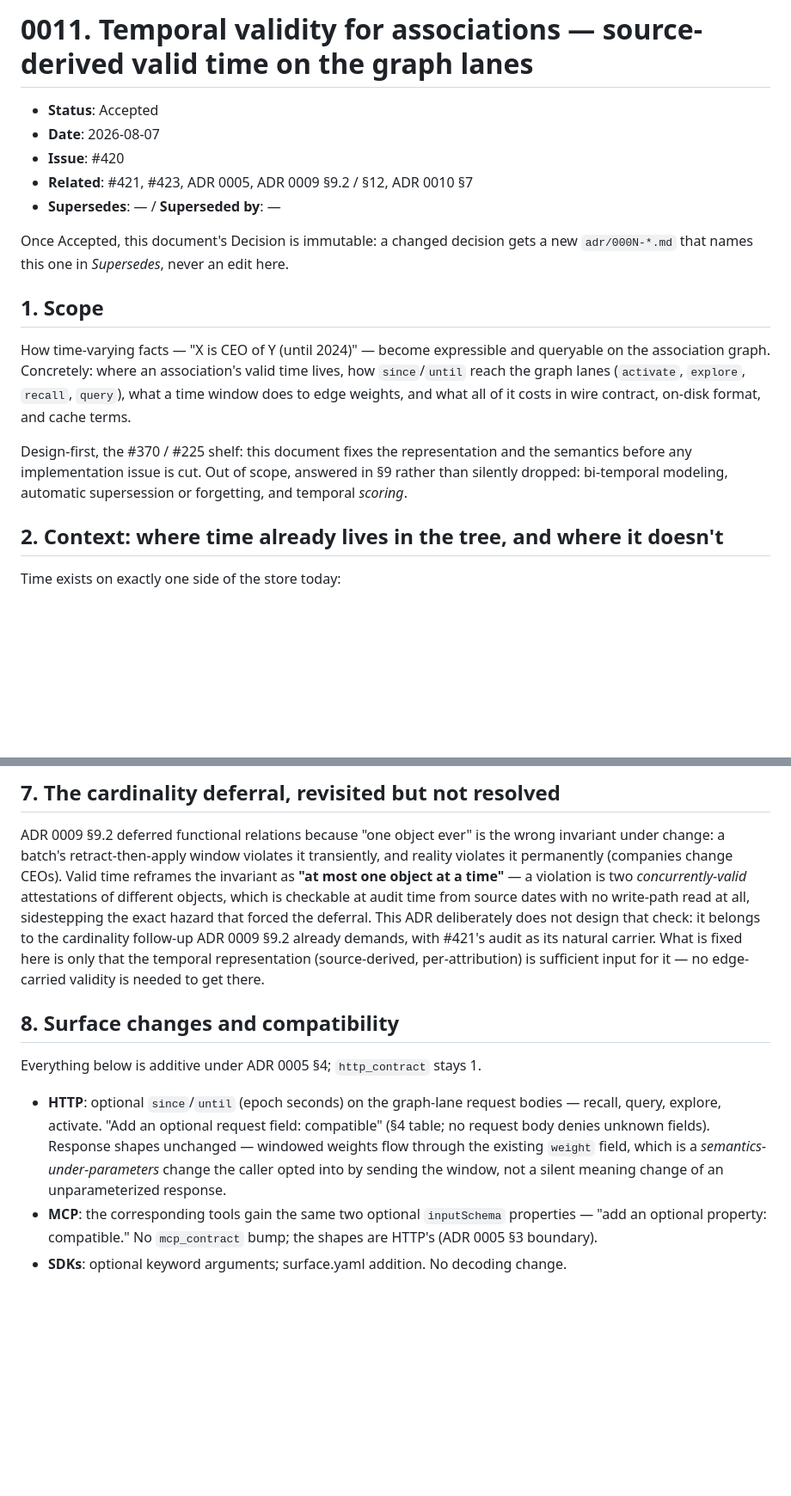
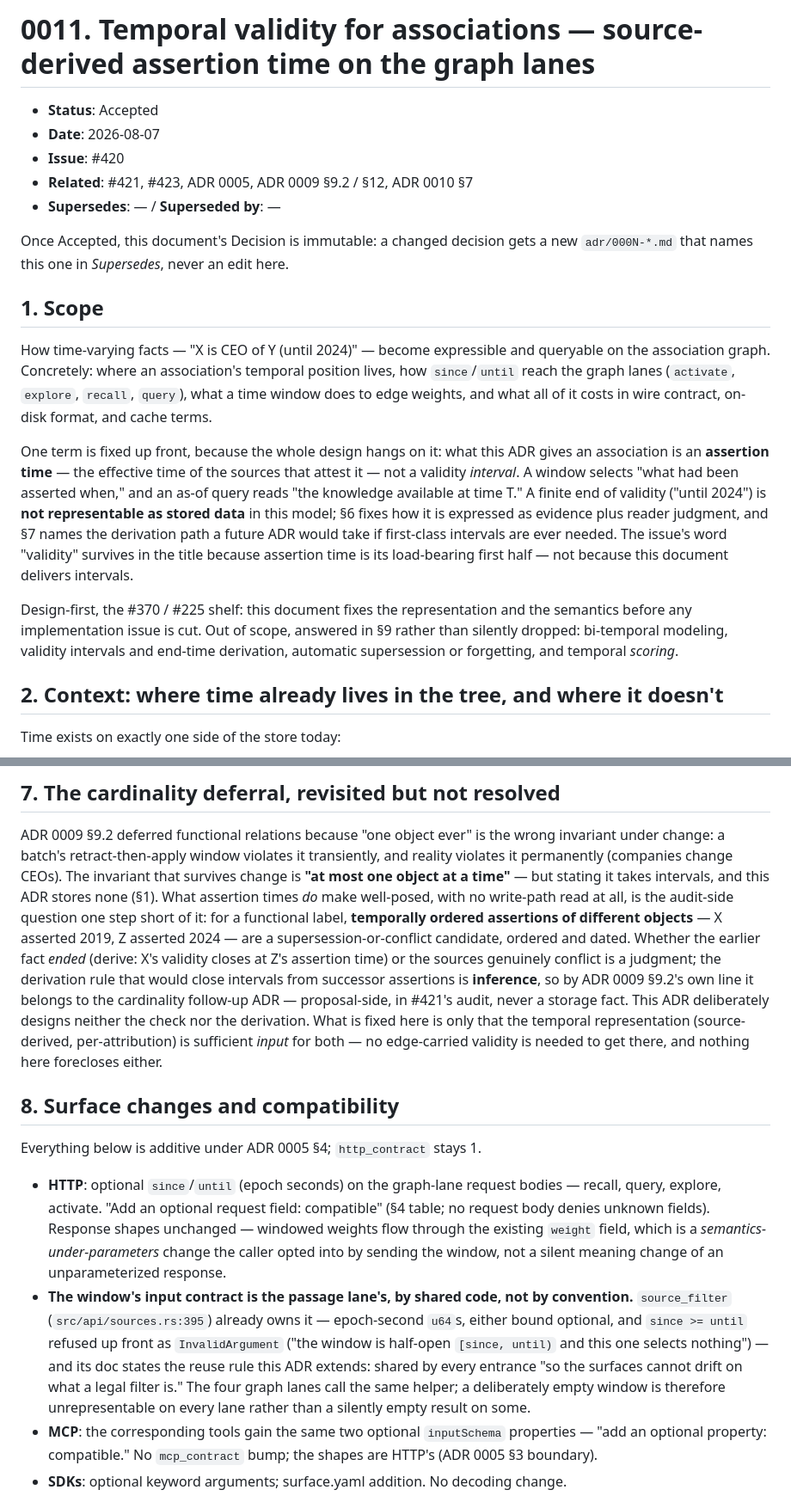
Before and after one commit to t0k0sh1/taguru, a Markdown page: adr/0011-temporal-validity-for-associations.md, 2 parts joined by grey strips. Shown at 86% size. Rendered like a GitHub page; blank space fills up the shorter version.

```diff
--- a/adr/0011-temporal-validity-for-associations.md
+++ b/adr/0011-temporal-validity-for-associations.md
@@ -1,4 +1,4 @@
-# 0011. Temporal validity for associations — source-derived valid time on the graph lanes
+# 0011. Temporal validity for associations — source-derived assertion time on the graph lanes
 
 - **Status**: Accepted
 - **Date**: 2026-08-07
@@ -13,14 +13,27 @@ new `adr/000N-*.md` that names this one in *Supersedes*, never an edit here.
 
 How time-varying facts — "X is CEO of Y (until 2024)" — become expressible
 and queryable on the association graph. Concretely: where an association's
-valid time lives, how `since`/`until` reach the graph lanes (`activate`,
-`explore`, `recall`, `query`), what a time window does to edge weights, and
-what all of it costs in wire contract, on-disk format, and cache terms.
+temporal position lives, how `since`/`until` reach the graph lanes
+(`activate`, `explore`, `recall`, `query`), what a time window does to edge
+weights, and what all of it costs in wire contract, on-disk format, and
+cache terms.
+
+One term is fixed up front, because the whole design hangs on it: what this
+ADR gives an association is an **assertion time** — the effective time of
+the sources that attest it — not a validity *interval*. A window selects
+"what had been asserted when," and an as-of query reads "the knowledge
+available at time T." A finite end of validity ("until 2024") is **not
+representable as stored data** in this model; §6 fixes how it is expressed
+as evidence plus reader judgment, and §7 names the derivation path a future
+ADR would take if first-class intervals are ever needed. The issue's word
+"validity" survives in the title because assertion time is its load-bearing
+first half — not because this document delivers intervals.
 
 Design-first, the #370 / #225 shelf: this document fixes the representation
 and the semantics before any implementation issue is cut. Out of scope,
-answered in §9 rather than silently dropped: bi-temporal modeling, automatic
-supersession or forgetting, and temporal *scoring*.
+answered in §9 rather than silently dropped: bi-temporal modeling, validity
+intervals and end-time derivation, automatic supersession or forgetting,
+and temporal *scoring*.
 
 ## 2. Context: where time already lives in the tree, and where it doesn't
 
@@ -196,15 +216,22 @@ effect. Three consequences, fixed here:
 ADR 0009 §9.2 deferred functional relations because "one object ever" is
 the wrong invariant under change: a batch's retract-then-apply window
 violates it transiently, and reality violates it permanently (companies
-change CEOs). Valid time reframes the invariant as **"at most one object
-at a time"** — a violation is two *concurrently-valid* attestations of
-different objects, which is checkable at audit time from source dates with
-no write-path read at all, sidestepping the exact hazard that forced the
-deferral. This ADR deliberately does not design that check: it belongs to
-the cardinality follow-up ADR 0009 §9.2 already demands, with #421's audit
-as its natural carrier. What is fixed here is only that the temporal
-representation (source-derived, per-attribution) is sufficient input for
-it — no edge-carried validity is needed to get there.
+change CEOs). The invariant that survives change is **"at most one object
+at a time"** — but stating it takes intervals, and this ADR stores none
+(§1). What assertion times *do* make well-posed, with no write-path read
+at all, is the audit-side question one step short of it: for a functional
+label, **temporally ordered assertions of different objects** — X asserted
+2019, Z asserted 2024 — are a supersession-or-conflict candidate, ordered
+and dated. Whether the earlier fact *ended* (derive: X's validity closes
+at Z's assertion time) or the sources genuinely conflict is a judgment;
+the derivation rule that would close intervals from successor assertions
+is **inference**, so by ADR 0009 §9.2's own line it belongs to the
+cardinality follow-up ADR — proposal-side, in #421's audit, never a
+storage fact. This ADR deliberately designs neither the check nor the
+derivation. What is fixed here is only that the temporal representation
+(source-derived, per-attribution) is sufficient *input* for both — no
+edge-carried validity is needed to get there, and nothing here forecloses
+either.
 
 ## 8. Surface changes and compatibility
 
@@ -217,6 +244,15 @@ Everything below is additive under ADR 0005 §4; `http_contract` stays 1.
   existing `weight` field, which is a *semantics-under-parameters* change
   the caller opted into by sending the window, not a silent meaning change
   of an unparameterized response.
+- **The window's input contract is the passage lane's, by shared code, not
+  by convention.** `source_filter` (`src/api/sources.rs:395`) already owns
+  it — epoch-second `u64`s, either bound optional, and `since >= until`
+  refused up front as `InvalidArgument` ("the window is half-open
+  `[since, until)` and this one selects nothing") — and its doc states the
+  reuse rule this ADR extends: shared by every entrance "so the surfaces
+  cannot drift on what a legal filter is." The four graph lanes call the
+  same helper; a deliberately empty window is therefore unrepresentable
+  on every lane rather than a silently empty result on some.
 - **MCP**: the corresponding tools gain the same two optional
   `inputSchema` properties — "add an optional property: compatible." No
   `mcp_contract` bump; the shapes are HTTP's (ADR 0005 §3 boundary).
```
Also changed, not shown: other parts of adr/0011-temporal-validity-for-associations.md (+27 -14 lines).
